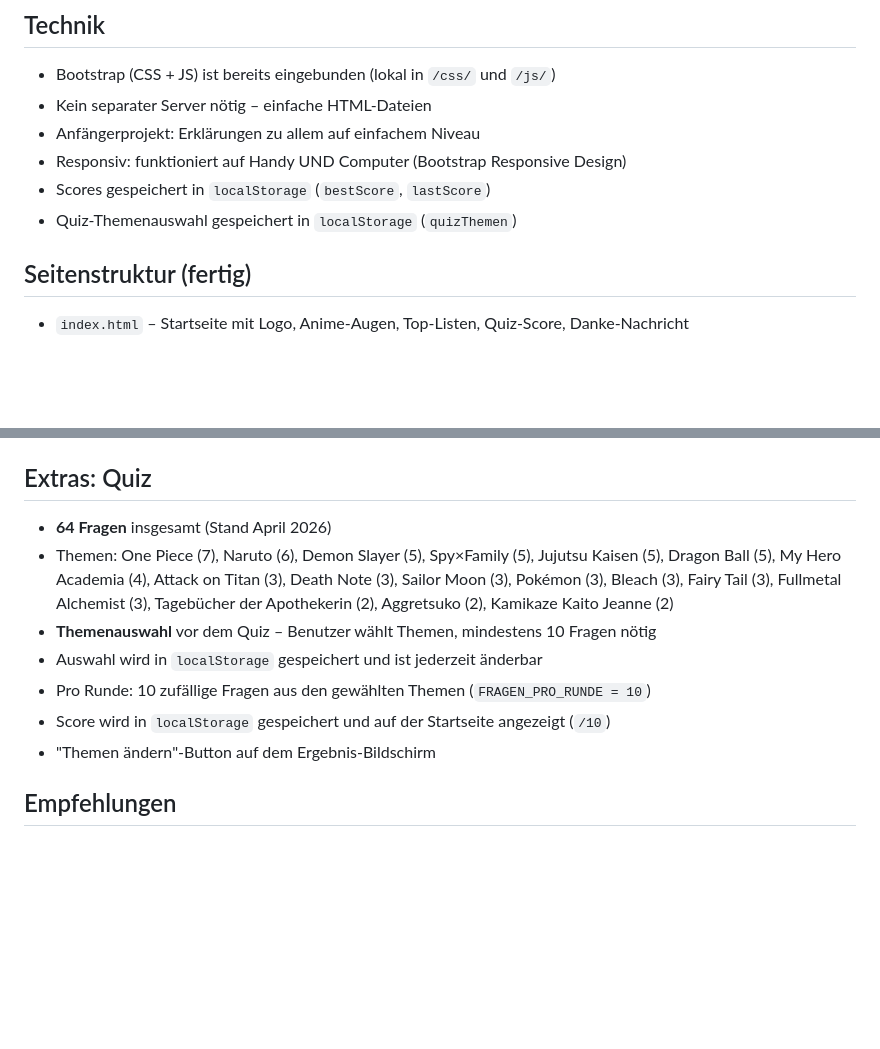
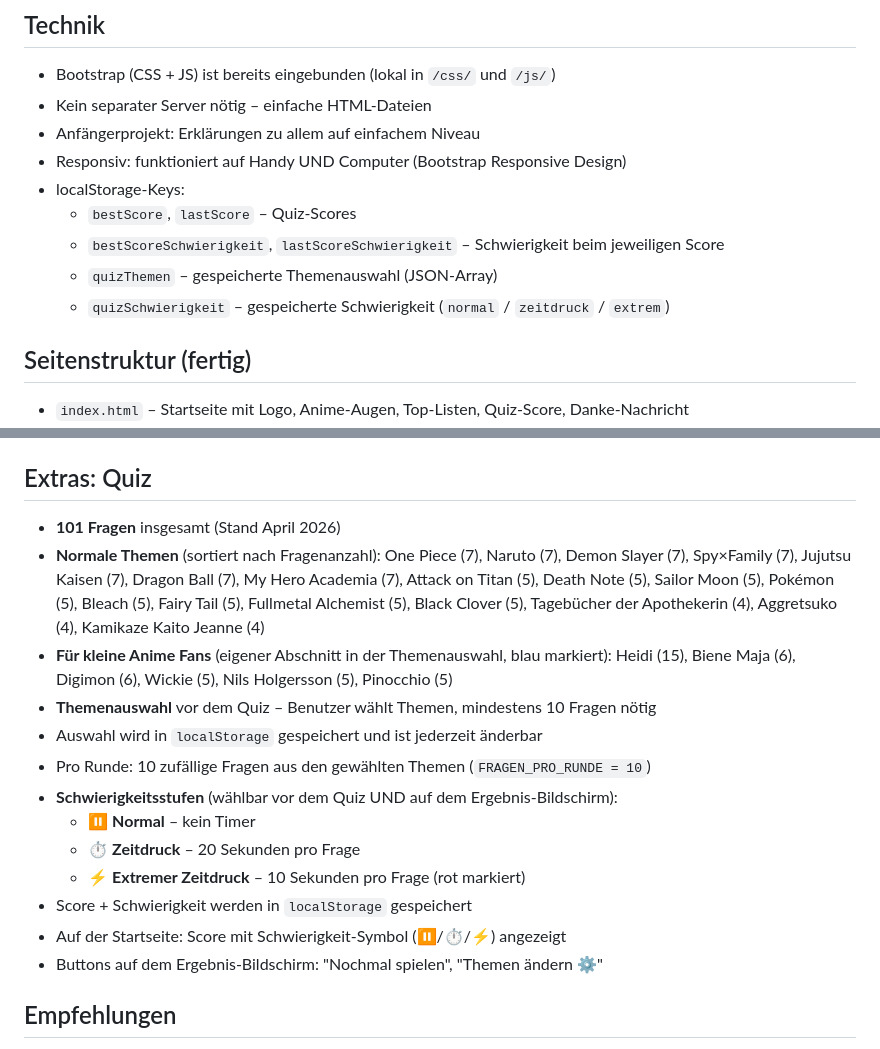
Before and after one commit to jbeister/Webseite, a Markdown page: CLAUDE.md, 2 parts joined by grey strips. Drawn GitHub-style; blank space fills up the shorter version.

Commit message:
CLAUDE.md aktualisiert: 101 Fragen, Schwierigkeitsstufen, kleine Anime Fans

```diff
--- a/CLAUDE.md
+++ b/CLAUDE.md
@@ -29,8 +29,11 @@ Sprache mit dem Nutzer: **immer Deutsch**, einfach und verständlich erklären.
 - Kein separater Server nötig – einfache HTML-Dateien
 - Anfängerprojekt: Erklärungen zu allem auf einfachem Niveau
 - Responsiv: funktioniert auf Handy UND Computer (Bootstrap Responsive Design)
-- Scores gespeichert in `localStorage` (`bestScore`, `lastScore`)
-- Quiz-Themenauswahl gespeichert in `localStorage` (`quizThemen`)
+- localStorage-Keys:
+  - `bestScore`, `lastScore` – Quiz-Scores
+  - `bestScoreSchwierigkeit`, `lastScoreSchwierigkeit` – Schwierigkeit beim jeweiligen Score
+  - `quizThemen` – gespeicherte Themenauswahl (JSON-Array)
+  - `quizSchwierigkeit` – gespeicherte Schwierigkeit (`normal` / `zeitdruck` / `extrem`)
 
 ## Seitenstruktur (fertig)
 - `index.html` – Startseite mit Logo, Anime-Augen, Top-Listen, Quiz-Score, Danke-Nachricht
@@ -56,16 +59,24 @@ images/
 In der HTML-Datei das `<!-- <img ...> -->` Kommentar entfernen und den Platzhalter-Div löschen.
 
 ## Extras: Quiz
-- **64 Fragen** insgesamt (Stand April 2026)
-- Themen: One Piece (7), Naruto (6), Demon Slayer (5), Spy×Family (5), Jujutsu Kaisen (5),
-  Dragon Ball (5), My Hero Academia (4), Attack on Titan (3), Death Note (3),
-  Sailor Moon (3), Pokémon (3), Bleach (3), Fairy Tail (3), Fullmetal Alchemist (3),
-  Tagebücher der Apothekerin (2), Aggretsuko (2), Kamikaze Kaito Jeanne (2)
+- **101 Fragen** insgesamt (Stand April 2026)
+- **Normale Themen** (sortiert nach Fragenanzahl):
+  One Piece (7), Naruto (7), Demon Slayer (7), Spy×Family (7), Jujutsu Kaisen (7),
+  Dragon Ball (7), My Hero Academia (7), Attack on Titan (5), Death Note (5),
+  Sailor Moon (5), Pokémon (5), Bleach (5), Fairy Tail (5), Fullmetal Alchemist (5),
+  Black Clover (5), Tagebücher der Apothekerin (4), Aggretsuko (4), Kamikaze Kaito Jeanne (4)
+- **Für kleine Anime Fans** (eigener Abschnitt in der Themenauswahl, blau markiert):
+  Heidi (15), Biene Maja (6), Digimon (6), Wickie (5), Nils Holgersson (5), Pinocchio (5)
 - **Themenauswahl** vor dem Quiz – Benutzer wählt Themen, mindestens 10 Fragen nötig
 - Auswahl wird in `localStorage` gespeichert und ist jederzeit änderbar
 - Pro Runde: 10 zufällige Fragen aus den gewählten Themen (`FRAGEN_PRO_RUNDE = 10`)
-- Score wird in `localStorage` gespeichert und auf der Startseite angezeigt (`/10`)
-- "Themen ändern"-Button auf dem Ergebnis-Bildschirm
+- **Schwierigkeitsstufen** (wählbar vor dem Quiz UND auf dem Ergebnis-Bildschirm):
+  - ⏸ **Normal** – kein Timer
+  - ⏱ **Zeitdruck** – 20 Sekunden pro Frage
+  - ⚡ **Extremer Zeitdruck** – 10 Sekunden pro Frage (rot markiert)
+- Score + Schwierigkeit werden in `localStorage` gespeichert
+- Auf der Startseite: Score mit Schwierigkeit-Symbol (⏸/⏱/⚡) angezeigt
+- Buttons auf dem Ergebnis-Bildschirm: "Nochmal spielen", "Themen ändern ⚙"
 
 ## Empfehlungen
 Alle Empfehlungen sind ein- und ausklappbar (Bootstrap Collapse, Pfeil ▼/▲).
```
